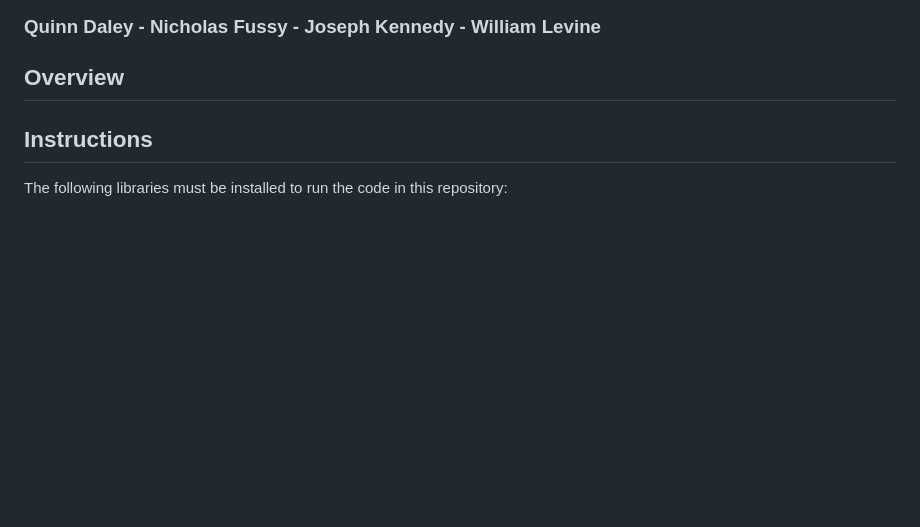
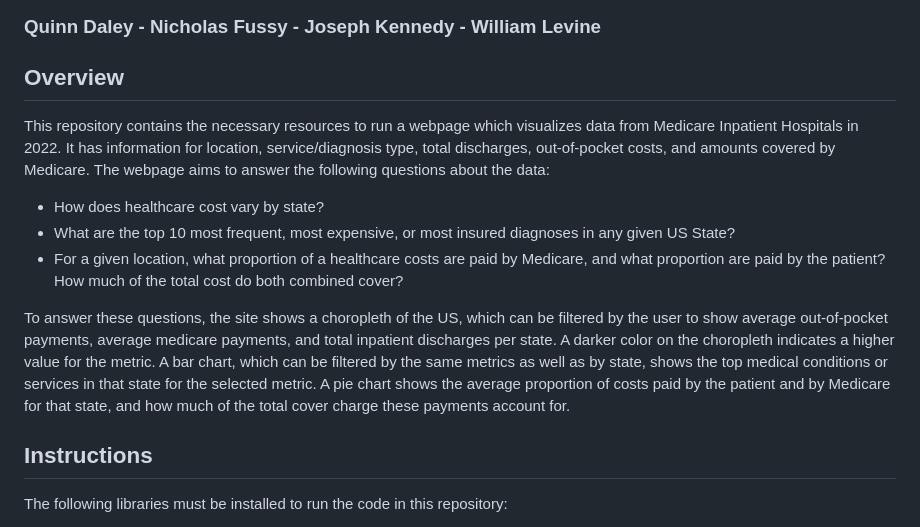
Before and after one commit to hippopotamuspal/medicare_data_project, a Markdown page: README.md, the part around the change. GitHub-like rendering; blank space fills up the shorter version.

```diff
--- a/README.md
+++ b/README.md
@@ -2,6 +2,12 @@
 ### Quinn Daley - Nicholas Fussy - Joseph Kennedy - William Levine
 
 ## Overview
+This repository contains the necessary resources to run a webpage which visualizes data from Medicare Inpatient Hospitals in 2022. It has information for location, service/diagnosis type, total discharges, out-of-pocket costs, and amounts covered by Medicare. The webpage aims to answer the following questions about the data:
+- How does healthcare cost vary by state?
+- What are the top 10 most frequent, most expensive, or most insured diagnoses in any given US State?
+- For a given location, what proportion of a healthcare costs are paid by Medicare, and what proportion are paid by the patient? How much of the total cost do both combined cover?
+
+To answer these questions, the site shows a choropleth of the US, which can be filtered by the user to show average out-of-pocket payments, average medicare payments, and total inpatient discharges per state. A darker color on the choropleth indicates a higher value for the metric. A bar chart, which can be filtered by the same metrics as well as by state, shows the top medical conditions or services in that state for the selected metric. A pie chart shows the average proportion of costs paid by the patient and by Medicare for that state, and how much of the total cover charge these payments account for.
 
 ## Instructions
 The following libraries must be installed to run the code in this repository:
```
